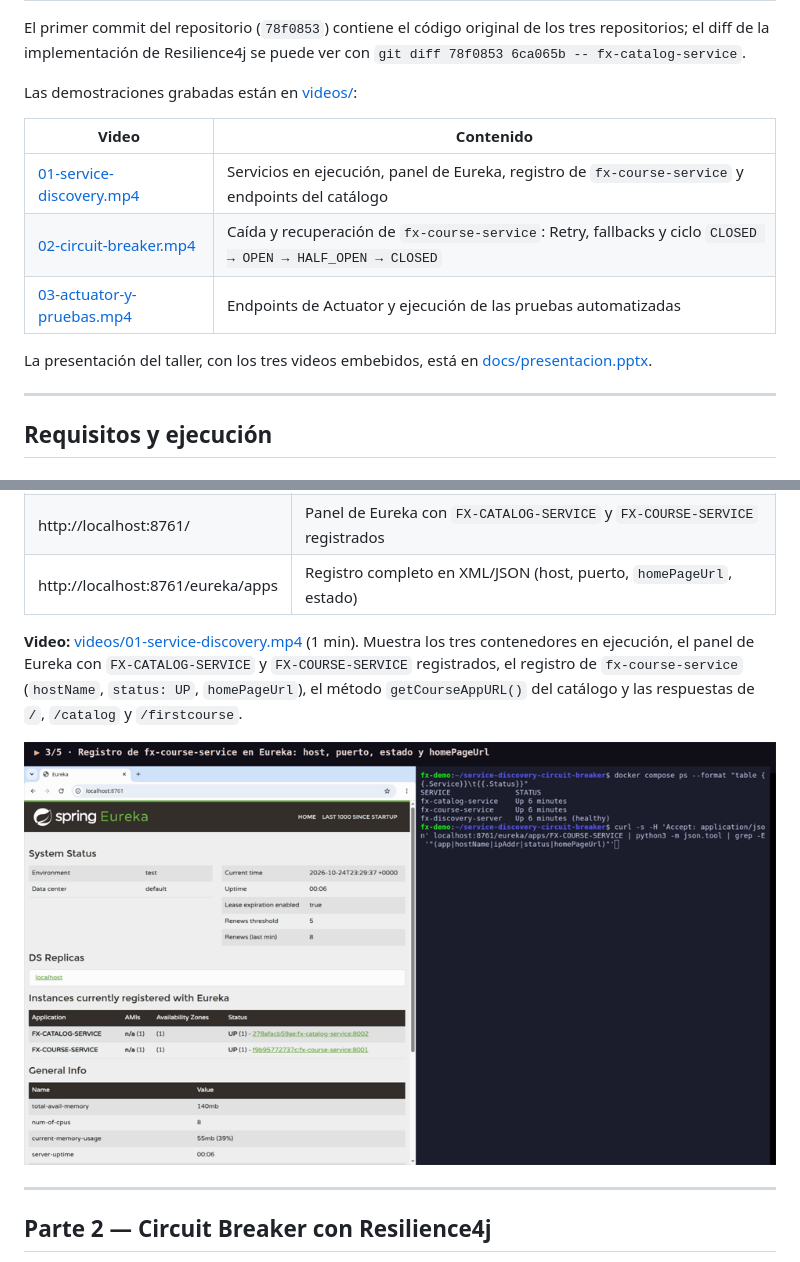
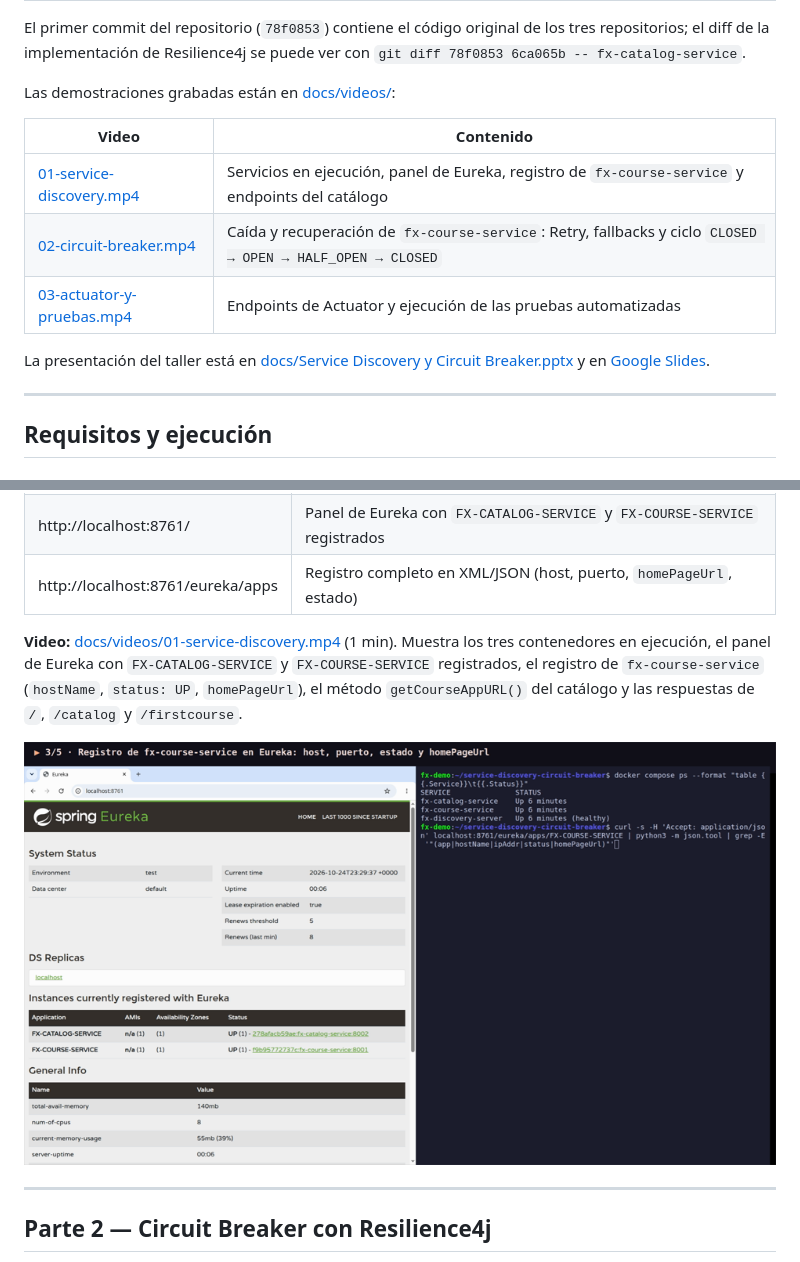
Before and after one commit to Electromayonaise/service-discovery-circuit-breaker, a Markdown page: README.md, 2 parts joined by grey strips. GitHub-like rendering.

Commit message:
Mover los videos a docs/videos y reemplazar la presentación

```diff
--- a/README.md
+++ b/README.md
@@ -12,7 +12,7 @@ Implementación del taller *"Patrones de Arquitectura de Microservicios"*: descu
 El primer commit del repositorio (`78f0853`) contiene el código original de los tres repositorios; el diff de la
 implementación de Resilience4j se puede ver con `git diff 78f0853 6ca065b -- fx-catalog-service`.
 
-Las demostraciones grabadas están en [videos/](videos/):
+Las demostraciones grabadas están en [docs/videos/](docs/videos/):
 
 | Video | Contenido |
 |---|---|
@@ -22,5 +22,6 @@ Las demostraciones grabadas están en [videos/](videos/):
 
-La presentación del taller, con los tres videos embebidos, está en [docs/presentacion.pptx](docs/presentacion.pptx).
+La presentación del taller está en [docs/Service Discovery y Circuit Breaker.pptx](docs/Service%20Discovery%20y%20Circuit%20Breaker.pptx)
+y en [Google Slides](https://docs.google.com/presentation/d/1VCZI7s0JWCUvA7sw9SCGql2F5T78GnkrHbaOiZ5TvG4/edit?usp=sharing).
 
 ---
 
@@ -135,12 +136,12 @@ solo depende del nombre lógico.
 | http://localhost:8761/ | Panel de Eureka con `FX-CATALOG-SERVICE` y `FX-COURSE-SERVICE` registrados |
 | http://localhost:8761/eureka/apps | Registro completo en XML/JSON (host, puerto, `homePageUrl`, estado) |
 
-**Video:** [videos/01-service-discovery.mp4](videos/01-service-discovery.mp4) (1 min). Muestra los tres
+**Video:** [docs/videos/01-service-discovery.mp4](docs/videos/01-service-discovery.mp4) (1 min). Muestra los tres
 contenedores en ejecución, el panel de Eureka con `FX-CATALOG-SERVICE` y `FX-COURSE-SERVICE` registrados, el
 registro de `fx-course-service` (`hostName`, `status: UP`, `homePageUrl`), el método `getCourseAppURL()` del
 catálogo y las respuestas de `/`, `/catalog` y `/firstcourse`.
 
-[![Service Discovery con Eureka](videos/01-service-discovery.png)](videos/01-service-discovery.mp4)
+[![Service Discovery con Eureka](docs/videos/01-service-discovery.png)](docs/videos/01-service-discovery.mp4)
 
 ---
 
```
Also changed, not shown: other parts of README.md (+7 -7 lines), docs/videos/01-service-discovery.png (renamed from videos/01-service-discovery.png), docs/videos/02-circuit-breaker.png (renamed from videos/02-circuit-breaker.png), docs/videos/03-actuator-y-pruebas.png (renamed from videos/03-actuator-y-pruebas.png), 8 other files.
